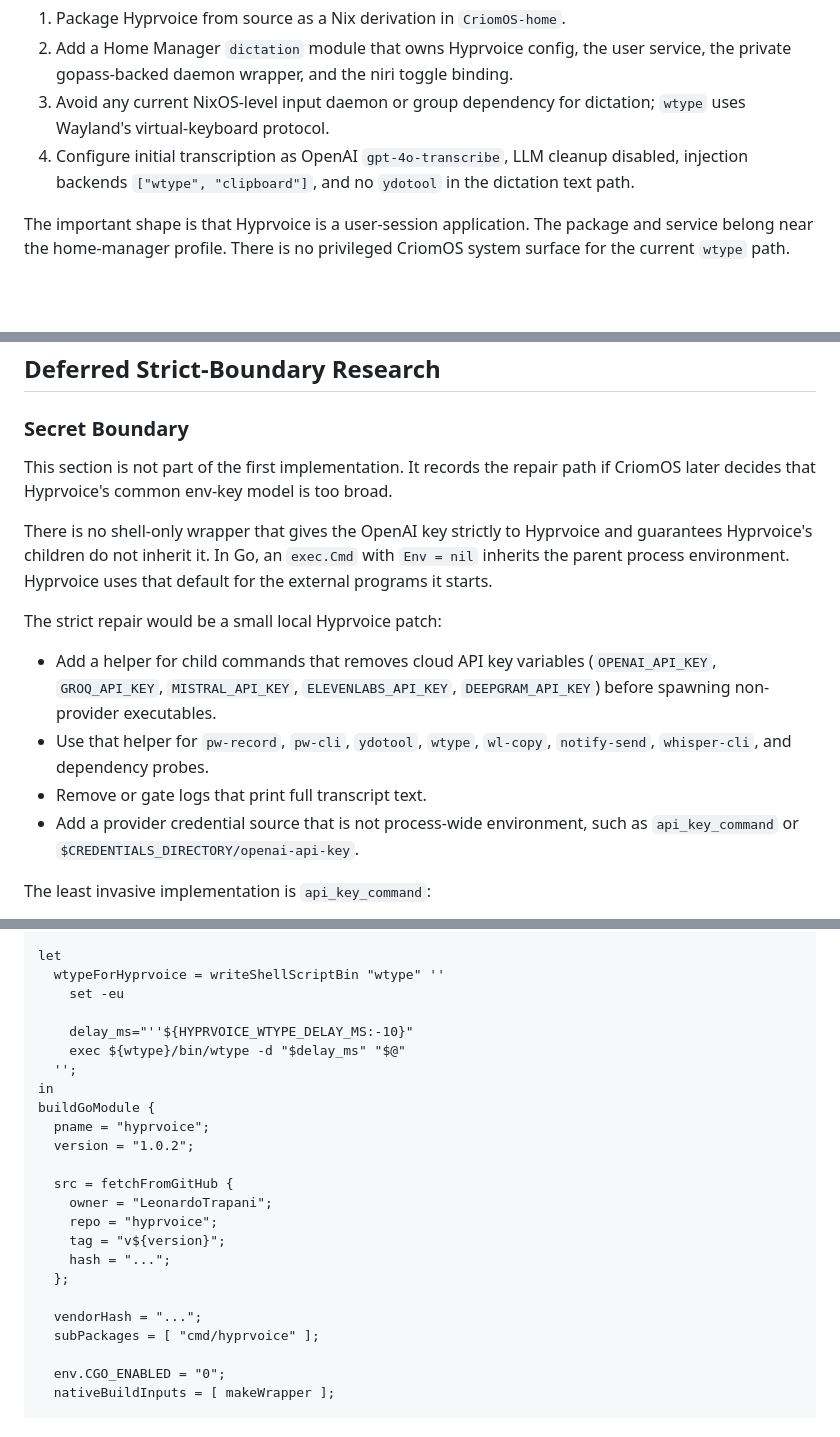
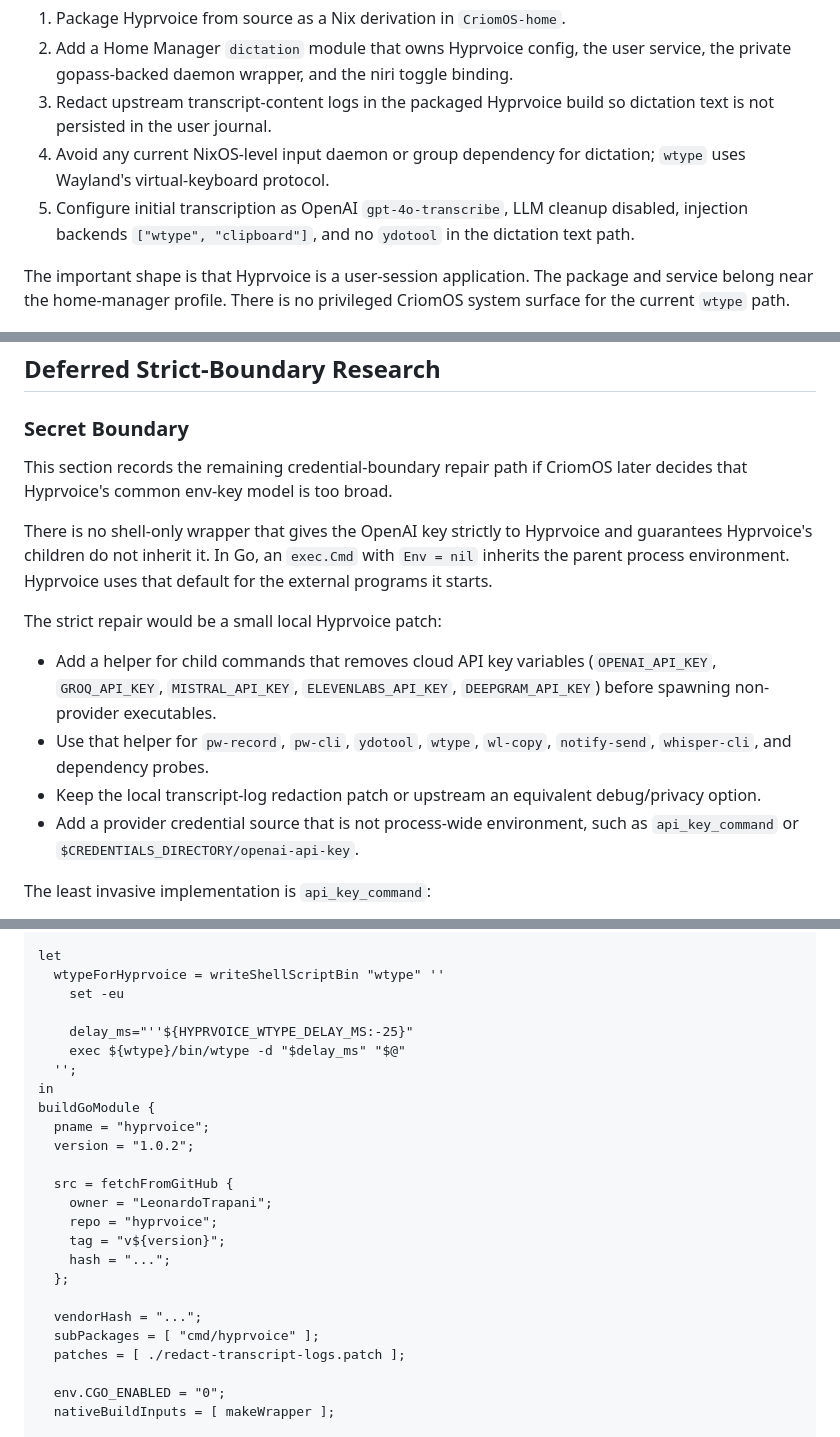
Before and after one commit to LiGoldragon/CriomOS, a Markdown page: reports/0043-hyprvoice-openai-implementation.md, 3 parts joined by grey strips. GitHub-like rendering; blank space fills up the shorter version.

```diff
--- a/reports/0043-hyprvoice-openai-implementation.md
+++ b/reports/0043-hyprvoice-openai-implementation.md
@@ -28,9 +28,11 @@ For CriomOS/niri, the implementation should be:
 2. Add a Home Manager `dictation` module that owns Hyprvoice config, the
    user service, the private gopass-backed daemon wrapper, and the niri toggle
    binding.
-3. Avoid any current NixOS-level input daemon or group dependency for
+3. Redact upstream transcript-content logs in the packaged Hyprvoice build so
+   dictation text is not persisted in the user journal.
+4. Avoid any current NixOS-level input daemon or group dependency for
    dictation; `wtype` uses Wayland's virtual-keyboard protocol.
-4. Configure initial transcription as OpenAI `gpt-4o-transcribe`, LLM cleanup
+5. Configure initial transcription as OpenAI `gpt-4o-transcribe`, LLM cleanup
    disabled, injection backends `["wtype", "clipboard"]`, and no `ydotool` in
    the dictation text path.
 
@@ -82,8 +84,8 @@ items are accepted tradeoffs rather than blockers:
 
 ### Secret Boundary
 
-This section is not part of the first implementation. It records the repair path
-if CriomOS later decides that Hyprvoice's common env-key model is too broad.
+This section records the remaining credential-boundary repair path if CriomOS
+later decides that Hyprvoice's common env-key model is too broad.
 
 There is no shell-only wrapper that gives the OpenAI key strictly to Hyprvoice
 and guarantees Hyprvoice's children do not inherit it. In Go, an `exec.Cmd` with
@@ -97,7 +99,8 @@ The strict repair would be a small local Hyprvoice patch:
   `DEEPGRAM_API_KEY`) before spawning non-provider executables.
 - Use that helper for `pw-record`, `pw-cli`, `ydotool`, `wtype`, `wl-copy`,
   `notify-send`, `whisper-cli`, and dependency probes.
-- Remove or gate logs that print full transcript text.
+- Keep the local transcript-log redaction patch or upstream an equivalent
+  debug/privacy option.
 - Add a provider credential source that is not process-wide environment, such
   as `api_key_command` or `$CREDENTIALS_DIRECTORY/openai-api-key`.
 
@@ -365,7 +400,7 @@ let
   wtypeForHyprvoice = writeShellScriptBin "wtype" ''
     set -eu
 
-    delay_ms="''${HYPRVOICE_WTYPE_DELAY_MS:-10}"
+    delay_ms="''${HYPRVOICE_WTYPE_DELAY_MS:-25}"
     exec ${wtype}/bin/wtype -d "$delay_ms" "$@"
   '';
 in
@@ -382,6 +417,7 @@ buildGoModule {
 
   vendorHash = "...";
   subPackages = [ "cmd/hyprvoice" ];
+  patches = [ ./redact-transcript-logs.patch ];
 
   env.CGO_ENABLED = "0";
   nativeBuildInputs = [ makeWrapper ];
```
Also changed, not shown: other parts of reports/0043-hyprvoice-openai-implementation.md (+49 -14 lines).
